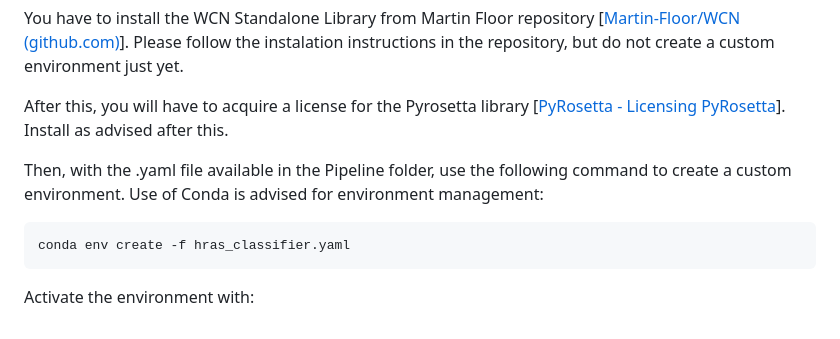
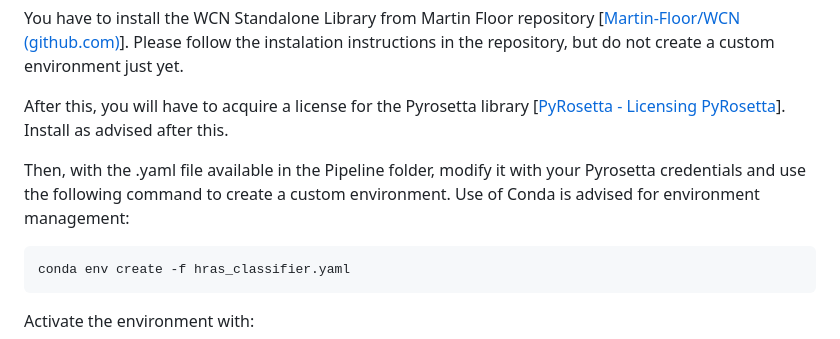
Before and after one commit to JorgeAndOmics/HRAS-Activation-Classifier, a Markdown page: README.md, the part around the change. Rendered like a GitHub page.

```diff
--- a/README.md
+++ b/README.md
@@ -24,7 +24,7 @@ You have to install the WCN Standalone Library from Martin Floor repository [[Ma
 
 After this, you will have to acquire a license for the Pyrosetta library [[PyRosetta - Licensing PyRosetta](https://www.pyrosetta.org/home/licensing-pyrosetta)]. Install as advised after this.
 
-Then, with the .yaml file available in the Pipeline folder, use the following command to create a custom environment. Use of Conda is advised for environment management:
+Then, with the .yaml file available in the Pipeline folder, modify it with your Pyrosetta credentials and use the following command to create a custom environment. Use of Conda is advised for environment management:
 
     conda env create -f hras_classifier.yaml
 Activate the environment with:
```
